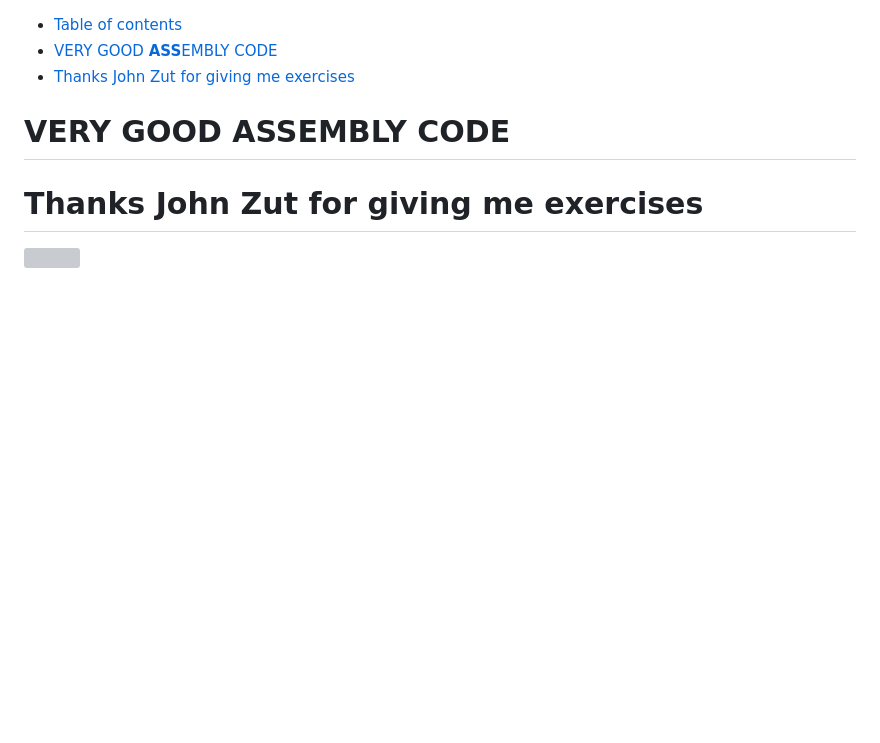
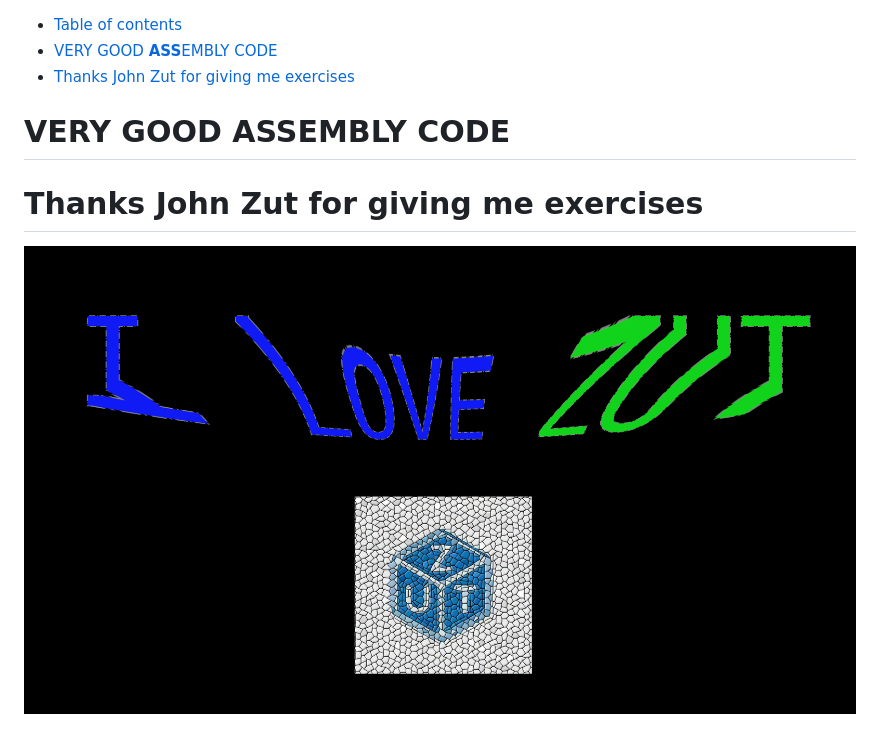
Before and after one commit to szymon-jozef/asm_86, a Markdown page: README.md, the part around the change. Drawn GitHub-style; pictures changed too: .github/assets/dzielo.png (added); blank space fills up the shorter version; grey boxes are pictures that could not be loaded.

Commit message:
fix: beuatiful image

```diff
--- a/README.md
+++ b/README.md
@@ -11,4 +11,4 @@
 # VERY GOOD **ASS**EMBLY CODE
 
 # Thanks John Zut for giving me exercises
-![](../../dzielo.png)
+![](.github/assets/dzielo.png)
```
